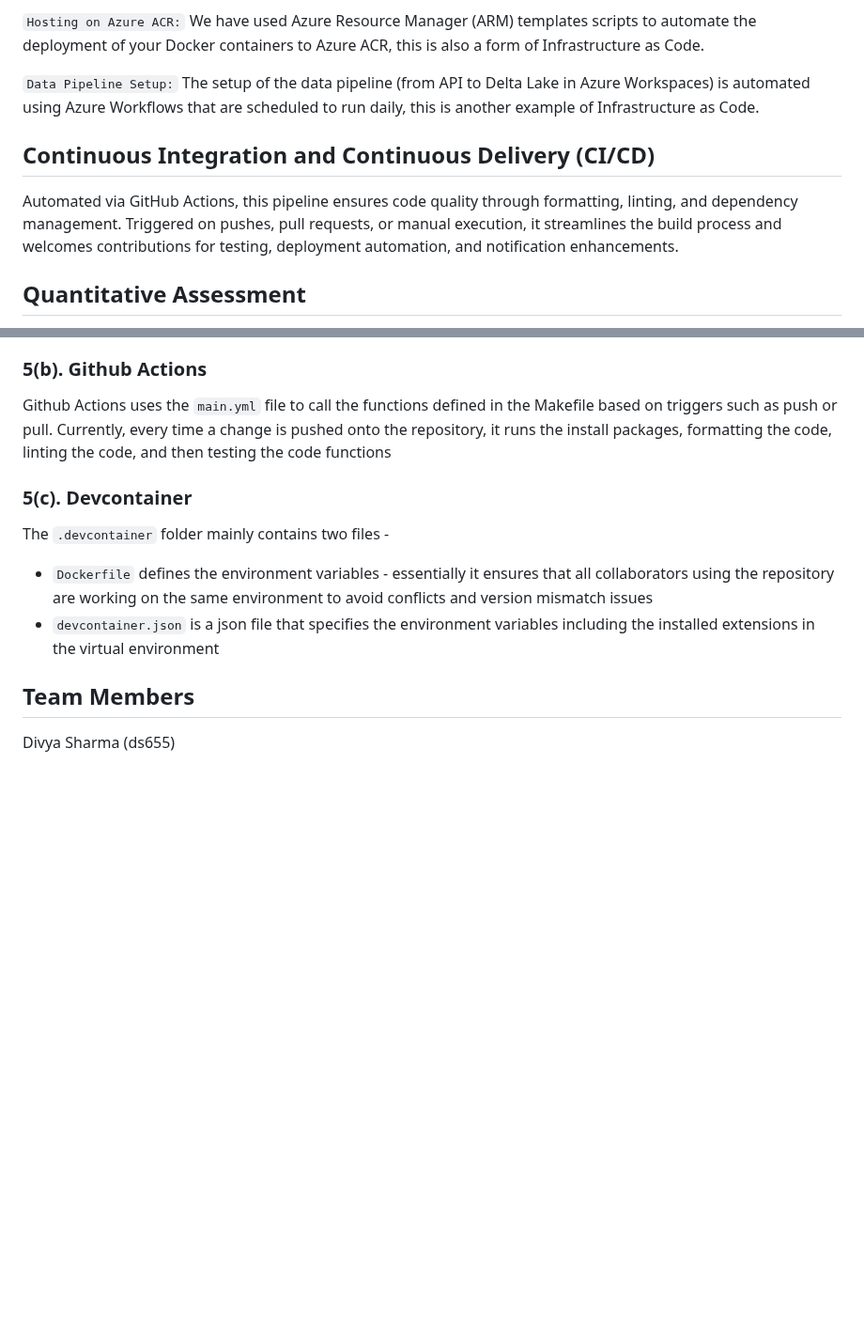
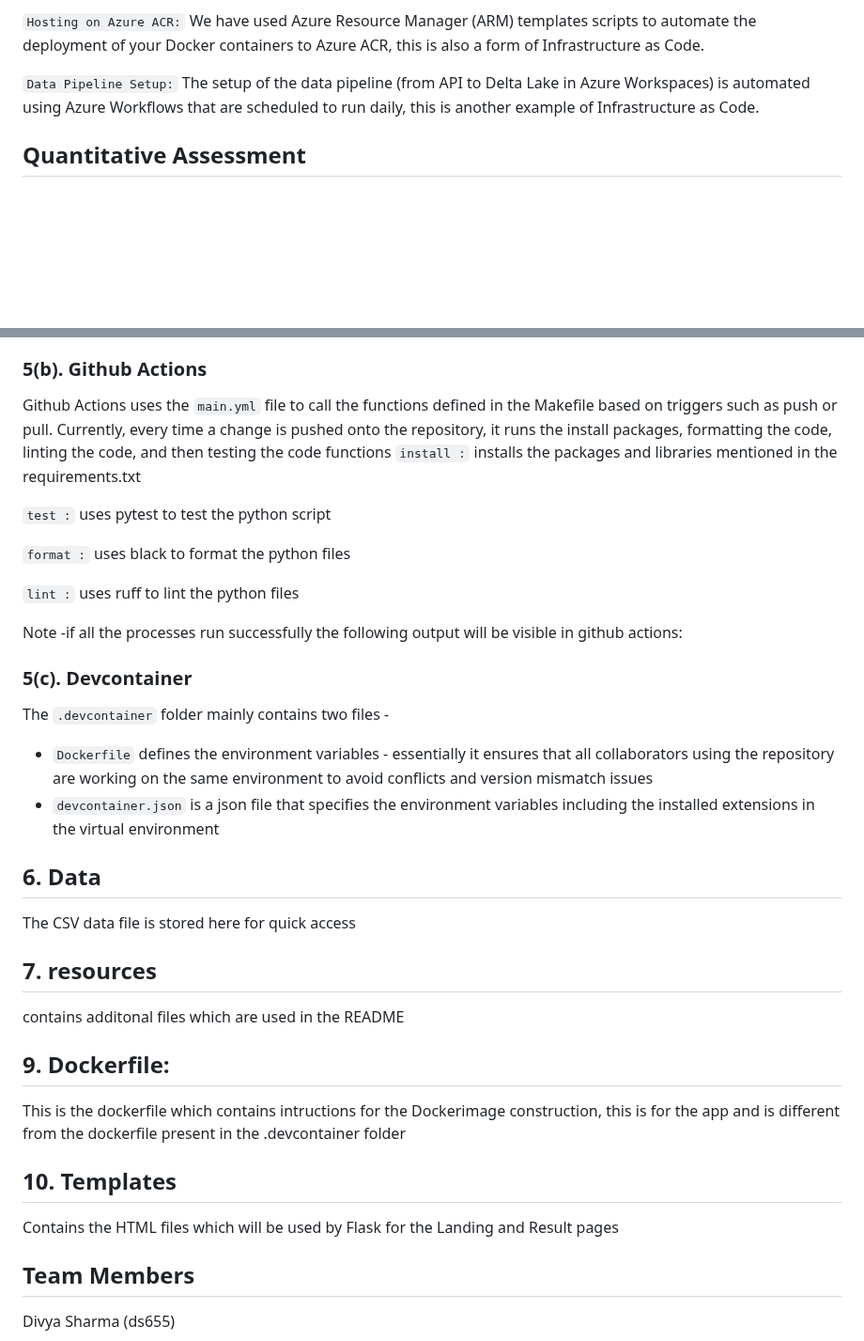
Before and after one commit to nogibjj/Final_Project_Stock_Analysis, a Markdown page: README.md, 2 parts joined by grey strips. Shown at 94% size. GitHub-like rendering; blank space fills up the shorter version.

```diff
--- a/README.md
+++ b/README.md
@@ -81,9 +81,6 @@ Here's how this project satisfies the Infrastructure as Code requirement:
 
 `Data Pipeline Setup:` The setup of the data pipeline (from API to Delta Lake in Azure Workspaces) is automated using Azure Workflows that are scheduled to run daily, this is another example of Infrastructure as Code.
 
-## Continuous Integration and Continuous Delivery (CI/CD)
-Automated via GitHub Actions, this pipeline ensures code quality through formatting, linting, and dependency management. Triggered on pushes, pull requests, or manual execution, it streamlines the build process and welcomes contributions for testing, deployment automation, and notification enhancements.
-
 ## Quantitative Assessment
 -    The load test results are available in the `results` folder. The system performance showed that the median response time increased after ~ 18,000 users
 
@@ -127,13 +124,35 @@ Files in this repository include:
 
   ### 5(b). Github Actions
   Github Actions uses the `main.yml` file to call the functions defined in the Makefile based on triggers such as push or pull. Currently, every time a change is pushed onto the repository, it runs the install packages, formatting the code, linting the code, and then testing the code functions
+`install :` installs the packages and libraries mentioned in the requirements.txt
 
+`test :` uses pytest to test the python script
+
+`format :` uses black to format the python files
+
+`lint :` uses ruff to lint the python files
+
+Note -if all the processes run successfully the following output will be visible in github actions:
 
   ### 5(c). Devcontainer
 
   The `.devcontainer` folder mainly contains two files -
   * `Dockerfile` defines the environment variables - essentially it ensures that all collaborators using the repository are working on the same environment to avoid conflicts and version mismatch issues
   * `devcontainer.json` is a json file that specifies the environment variables including the installed extensions in the virtual environment
+
+## 6. Data
+The CSV data file is stored here for quick access
+
+## 7. resources
+contains additonal files which are used in the README
+
+## 9. Dockerfile:
+This is the dockerfile which contains intructions for the Dockerimage construction, this is for the app and is different from the dockerfile present in the .devcontainer folder
+
+## 10. Templates
+Contains the HTML files which will be used by Flask for the Landing and Result pages
+
+
 
 ## Team Members
 Divya Sharma (ds655)
```
